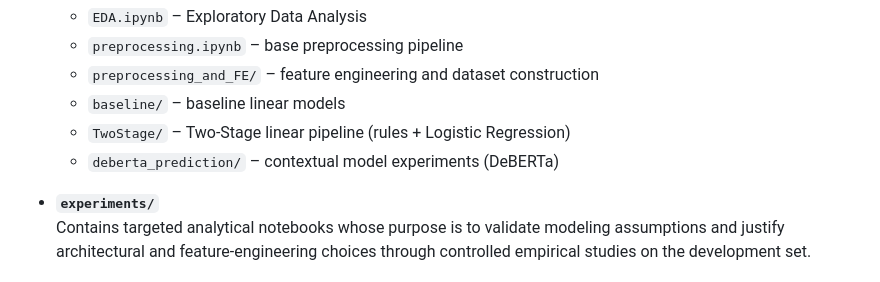
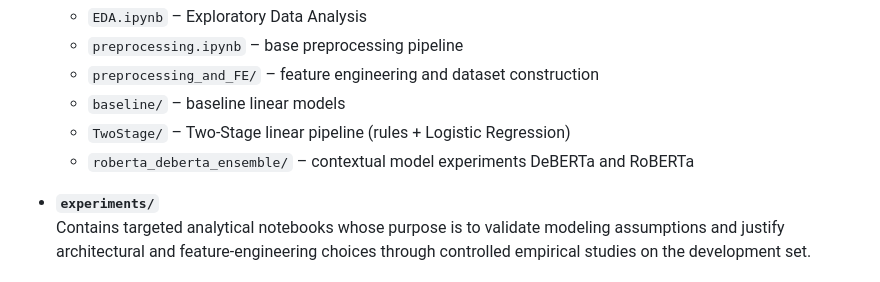
Before and after one commit to snevil/news-article-classification-robust-ensembles, a Markdown page: READme.md, the part around the change. Drawn GitHub-style.

Commit message:
fixed global readme

```diff
--- a/READme.md
+++ b/READme.md
@@ -25,7 +25,7 @@ The repository is organized around three main areas: data, modeling pipelines, a
   - `preprocessing_and_FE/` – feature engineering and dataset construction
   - `baseline/` – baseline linear models
   - `TwoStage/` – Two-Stage linear pipeline (rules + Logistic Regression)
-  - `deberta_prediction/` – contextual model experiments (DeBERTa)
+  - `roberta_deberta_ensemble/` – contextual model experiments DeBERTa and RoBERTa
 
 - **`experiments/`**
   Contains targeted analytical notebooks whose purpose is to validate modeling assumptions and justify architectural and feature-engineering choices through controlled empirical studies on the development set.
```
